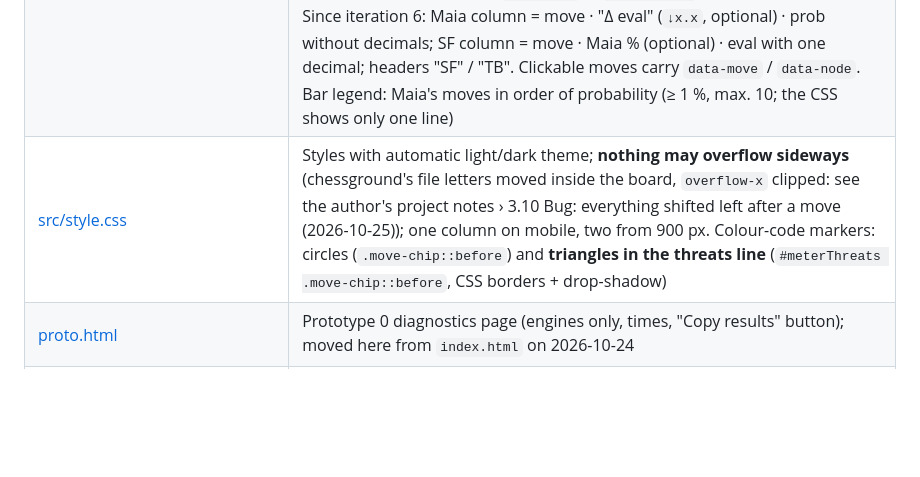
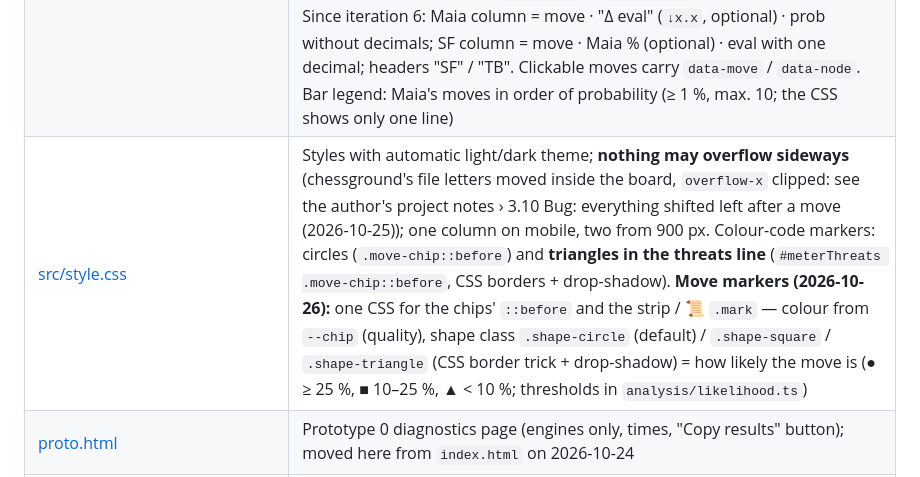
Before and after one commit to jlcuadros/jquads, a Markdown page: docs/ARCHITECTURE.md, the part around the change. Rendered like a GitHub page; blank space fills up the shorter version.

Commit message:
Docs: the move markers' code (colour = quality, shape = how likely)

```diff
--- a/docs/ARCHITECTURE.md
+++ b/docs/ARCHITECTURE.md
@@ -46,7 +46,7 @@ flowchart LR
 | [index.html](../index.html) | **The app**. At the end of the page **only** the link "Ver créditos: ⚙ > Créditos y licencias" (opens ⚙ with the credits unfolded); the author (José Luis Cuadros, Lichess/LinkedIn contact) and the credits for Maia Chess and the rest are **only** in ⚙ → "Créditos y licencias" → the author's project notes › 3.7 Credits: author and Maia Chess (2026-10-25). Since 2026-10-26: **📋** first in the info line opens the position/game panel (FEN, editor, load FEN, new game, export PGN), and ⚙ no longer contains them. Structure (since iteration 2): info line (numbers + ⇅ ↗Li ⚙), ⚙ panel (Elo, depths, hash, SF version, moves per engine, threats mode bar/moves/off, FEN, help "Cómo se lee la pantalla"), board, 2 untitled bars, navigation, move list, columns, text |
 | [src/app.ts](../src/app.ts) | Main logic: board (chessground) with legal moves and arrows, navigation, settings `AppSettings` (Elo, depth, threatDepth, lines, threatsMode, hashMb, variant, **notation**, **evalBar**, **tablebase**, **lang**, **lichessUser**, **chesscomUser**, **meterMode** (top bar: both / bar / moves / off, default bar), **deltaCol**, **maiaCol** (middle columns on/off), **book** (opening book on/off), **sfThreads** (Stockfish threads: 1 … cores, max 8, default min(4, cores); `setoption Threads` live); saved in localStorage with format version `SETTINGS_VERSION`; migrations: old `threats` checkbox → `threatsMode`, and default 'bar' → 'moves' in version 2), orange **threat** arrow (extra `threat` brush in chessground), loading the engines with progress, launching the `Analyzer` on each position change. Changing the hash → `stockfish.configure()`; changing the version → reload |
 | [src/ui/render.ts](../src/ui/render.ts) | HTML builders for each part of the panel (numbers, bars, move list, Maia/SF columns, text). Since iteration 6 (opening book): `renderBookLine` ("📖 Libro: e4 52% · d4 31% … — N partidas" at the start of the text) and a 📖 after book moves in both columns. Since 2026-10-26 the text has paragraphs, each with a first icon (📖 book, ♙ White, ♟ Black): book line, engines' text about the position (`.side-text`), then `renderPreviousMove` (summary of the previous move, from `analysis/previousMove.ts`). Δ eval rules with mates ("↓M+3", "↓M−6", "⇵−M6", "⇵+M?"): `deltaEval` in `classify.ts`, see the task note 3.13. Since iteration 6: Maia column = move · "Δ eval" (`↓x.x`, optional) · prob without decimals; SF column = move · Maia % (optional) · eval with one decimal; headers "SF" / "TB". Clickable moves carry `data-move` / `data-node`. Bar legend: Maia's moves in order of probability (≥ 1 %, max. 10; the CSS shows only one line) |
-| [src/style.css](../src/style.css) | Styles with automatic light/dark theme; **nothing may overflow sideways** (chessground's file letters moved inside the board, `overflow-x` clipped: see the author's project notes › 3.10 Bug: everything shifted left after a move (2026-10-25)); one column on mobile, two from 900 px. Colour-code markers: circles (`.move-chip::before`) and **triangles in the threats line** (`#meterThreats .move-chip::before`, CSS borders + drop-shadow) |
+| [src/style.css](../src/style.css) | Styles with automatic light/dark theme; **nothing may overflow sideways** (chessground's file letters moved inside the board, `overflow-x` clipped: see the author's project notes › 3.10 Bug: everything shifted left after a move (2026-10-25)); one column on mobile, two from 900 px. Colour-code markers: circles (`.move-chip::before`) and **triangles in the threats line** (`#meterThreats .move-chip::before`, CSS borders + drop-shadow). **Move markers (2026-10-26):** one CSS for the chips' `::before` and the strip / 📜 `.mark` — colour from `--chip` (quality), shape class `.shape-circle` (default) / `.shape-square` / `.shape-triangle` (CSS border trick + drop-shadow) = how likely the move is (● ≥ 25 %, ■ 10–25 %, ▲ < 10 %; thresholds in `analysis/likelihood.ts`) |
 | [proto.html](../proto.html) | Prototype 0 diagnostics page (engines only, times, "Copy results" button); moved here from `index.html` on 2026-10-24 |
 | [vite.config.ts](../vite.config.ts) | Dev server; `crossOriginIsolation()` plugin that sets COOP/COEP on **every** response; `allowedHosts` for cloudflared tunnels |
 | [tsconfig.json](../tsconfig.json) | TypeScript config (strict) |
```
